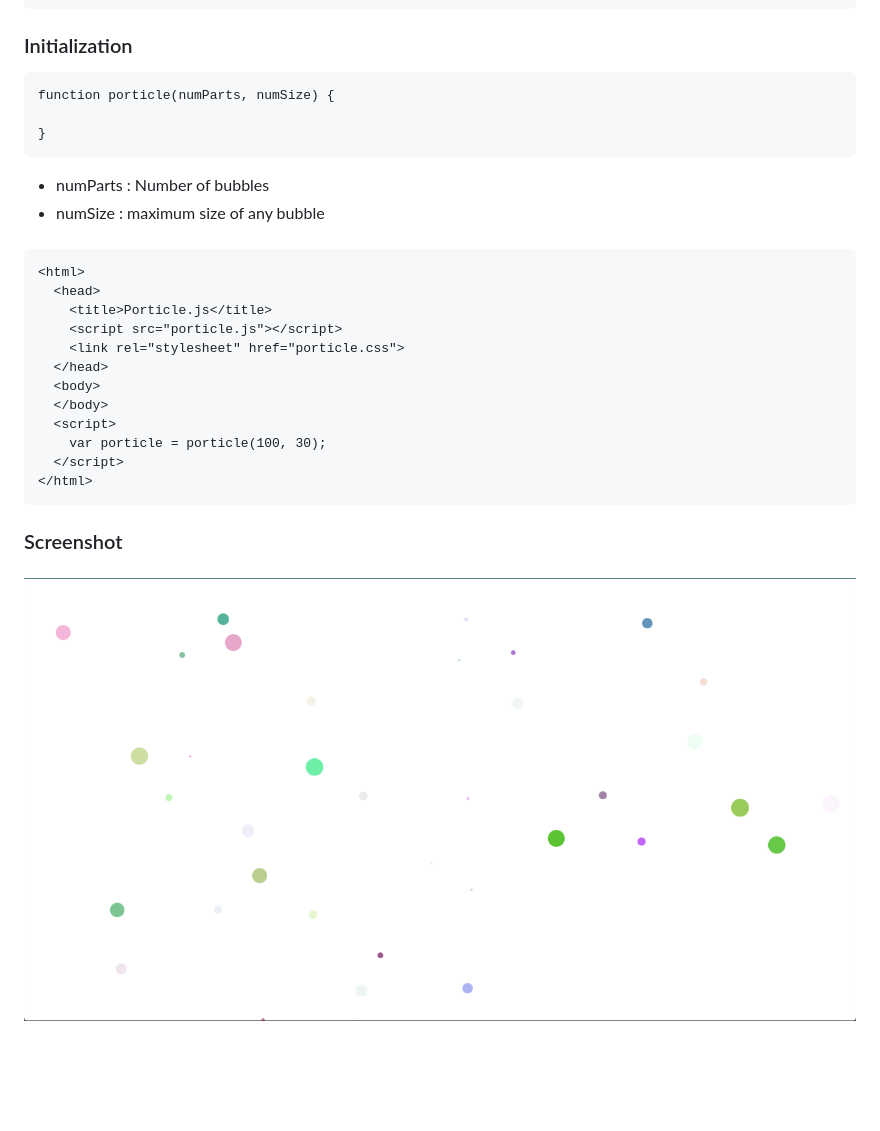
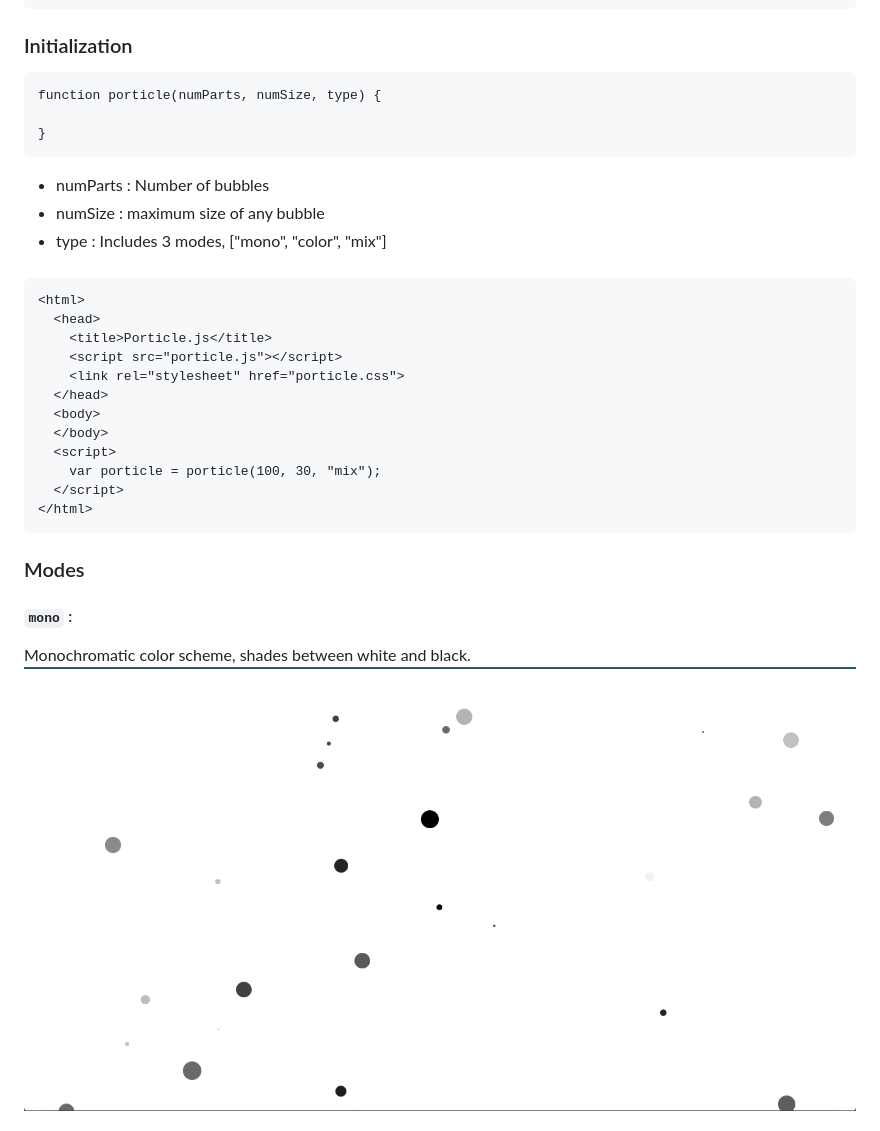
Before and after one commit to CodHeK/porticle.js, a Markdown page: README.md, the part around the change printed below. Rendered like a GitHub page; pictures changed too: ss/mono.png (added), ss1.png (deleted); blank space fills up the shorter version.

````diff
--- a/README.md
+++ b/README.md
@@ -13,12 +13,13 @@ Clone or Zip the repository, include the `porticle.js` in your html `header` alo
 
 ### Initialization
 ```
-function porticle(numParts, numSize) {
+function porticle(numParts, numSize, type) {
 
 }
 ```
 - numParts : Number of bubbles
 - numSize : maximum size of any bubble
+- type : Includes 3 modes, ["mono", "color", "mix"]
 
 ####
 ```
@@ -31,11 +32,13 @@ function porticle(numParts, numSize) {
   <body>
   </body>
   <script>
-    var porticle = porticle(100, 30);
+    var porticle = porticle(100, 30, "mix");
   </script>
 </html>
 ```
-### Screenshot
+### Modes
 ####
-![alt](ss1.png)
+#### `mono` :
+Monochromatic color scheme, shades between white and black.
+![alt](/ss/mono.png)
 ####
````
Also changed, not shown: other parts of README.md (+7 -1 lines), ss/color.png (added), ss/mix.png (added), ss2.png (deleted), 3 other files.
